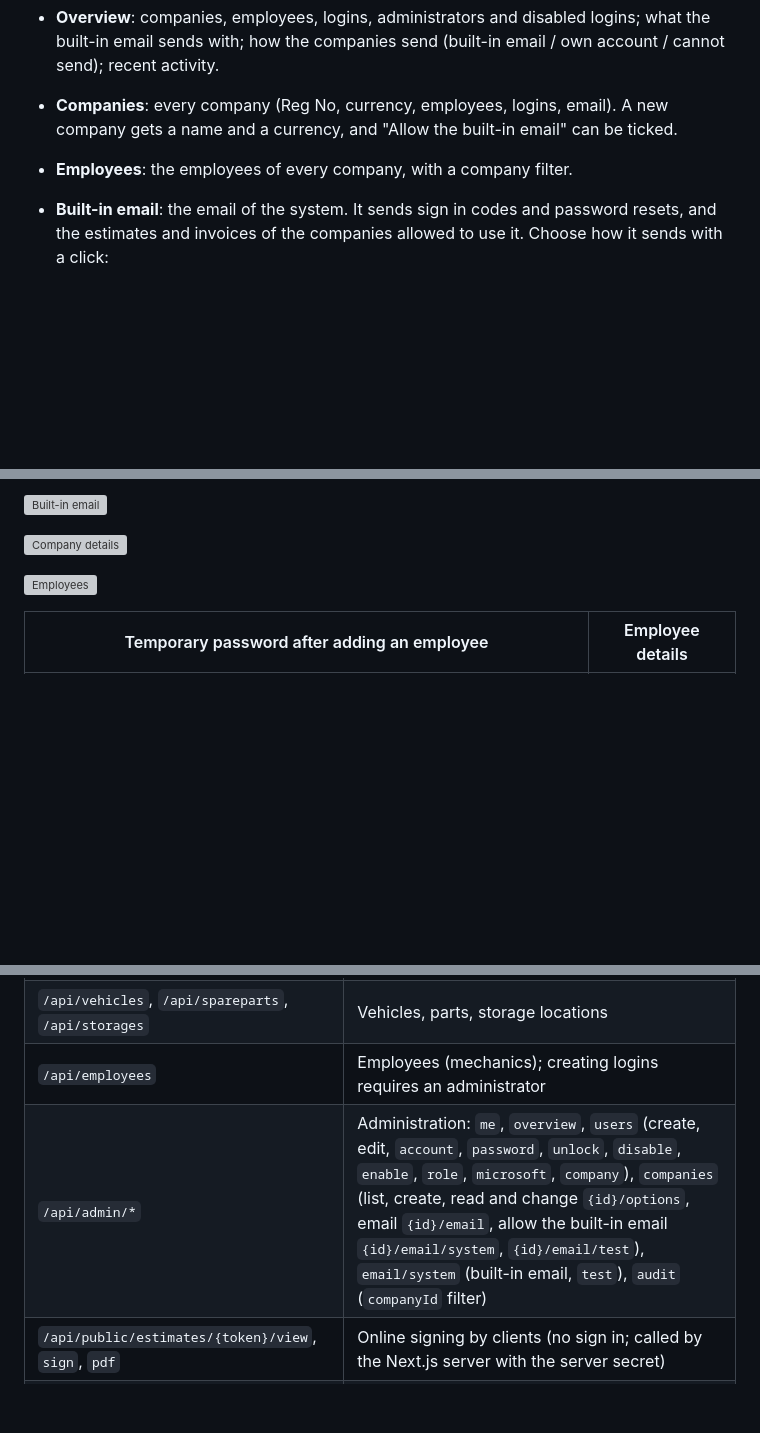
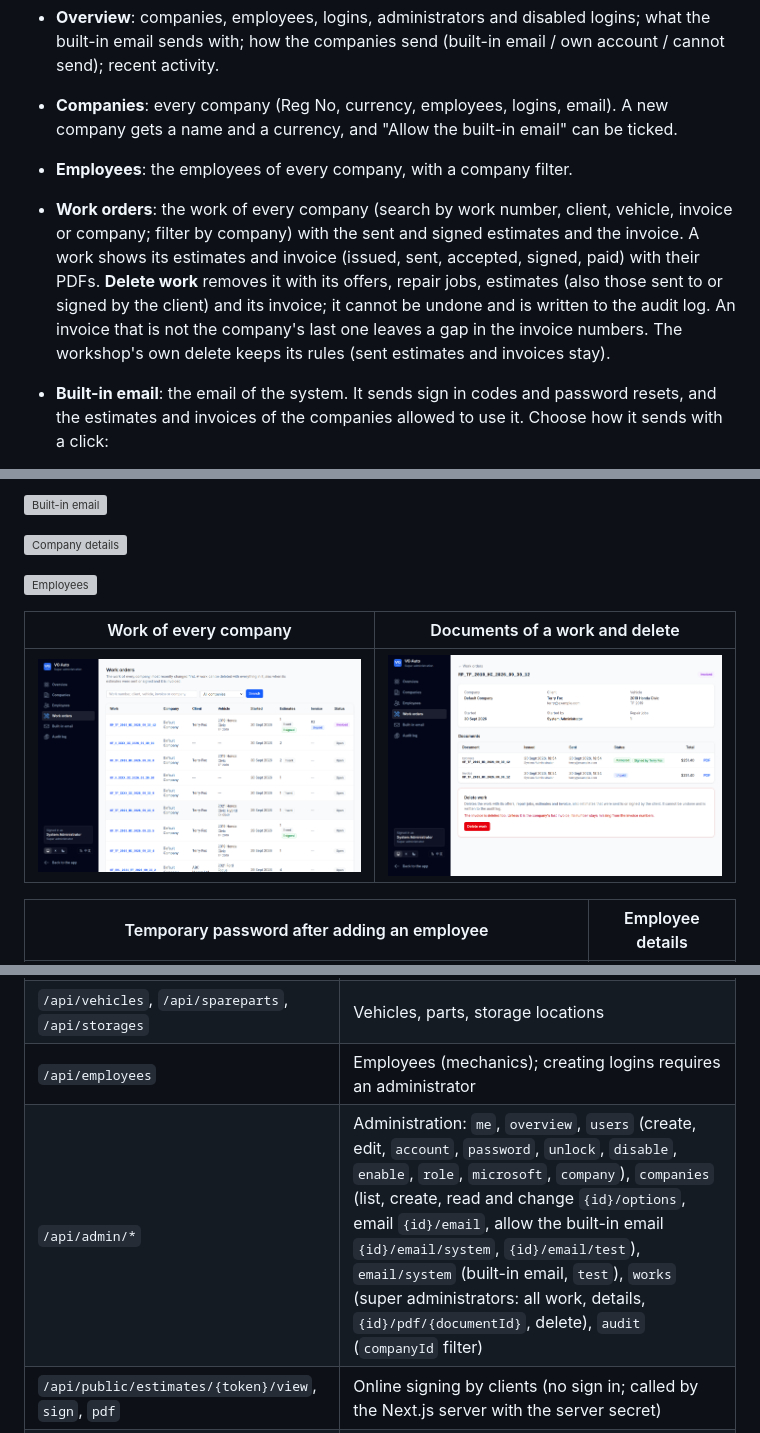
Before and after one commit to ecfranke/VG-Auto, a Markdown page: README.en.md, 3 parts joined by grey strips. GitHub-like rendering; pictures changed too: docs/screenshots/admin-work.png (added), docs/screenshots/admin-works.png (added); blank space fills up the shorter version; grey boxes are pictures that could not be loaded.

```diff
--- a/README.en.md
+++ b/README.en.md
@@ -211,6 +211,7 @@ Administrators manage companies, employees and email at `https://your-domain/adm
 - **Overview**: companies, employees, logins, administrators and disabled logins; what the built-in email sends with; how the companies send (built-in email / own account / cannot send); recent activity.
 - **Companies**: every company (Reg No, currency, employees, logins, email). A new company gets a name and a currency, and "Allow the built-in email" can be ticked.
 - **Employees**: the employees of every company, with a company filter.
+- **Work orders**: the work of every company (search by work number, client, vehicle, invoice or company; filter by company) with the sent and signed estimates and the invoice. A work shows its estimates and invoice (issued, sent, accepted, signed, paid) with their PDFs. **Delete work** removes it with its offers, repair jobs, estimates (also those sent to or signed by the client) and its invoice; it cannot be undone and is written to the audit log. An invoice that is not the company's last one leaves a gap in the invoice numbers. The workshop's own delete keeps its rules (sent estimates and invoices stay).
 - **Built-in email**: the email of the system. It sends sign in codes and password resets, and the estimates and invoices of the companies allowed to use it. Choose how it sends with a click:
   - **Server configuration**: the `Email` section of `appsettings.Secrets.json` or the environment (as before);
   - **SMTP**: server, port, encryption, user name, password, sender address and name;
@@ -255,6 +256,10 @@ Accounts:
 ![Company details](docs/screenshots/admin-company.png)
 
 ![Employees](docs/screenshots/admin-users.png)
+
+| Work of every company | Documents of a work and delete |
+|---|---|
+| ![Work orders](docs/screenshots/admin-works.png) | ![Work details](docs/screenshots/admin-work.png) |
 
 | Temporary password after adding an employee | Employee details |
 |---|---|
@@ -441,7 +446,7 @@ In development the full API is documented at `http://localhost:15567/swagger`. M
 | `/api/clients`, `/api/privateclients`, `/api/legalclients` | Clients |
 | `/api/vehicles`, `/api/spareparts`, `/api/storages` | Vehicles, parts, storage locations |
 | `/api/employees` | Employees (mechanics); creating logins requires an administrator |
-| `/api/admin/*` | Administration: `me`, `overview`, `users` (create, edit, `account`, `password`, `unlock`, `disable`, `enable`, `role`, `microsoft`, `company`), `companies` (list, create, read and change `{id}/options`, email `{id}/email`, allow the built-in email `{id}/email/system`, `{id}/email/test`), `email/system` (built-in email, `test`), `audit` (`companyId` filter) |
+| `/api/admin/*` | Administration: `me`, `overview`, `users` (create, edit, `account`, `password`, `unlock`, `disable`, `enable`, `role`, `microsoft`, `company`), `companies` (list, create, read and change `{id}/options`, email `{id}/email`, allow the built-in email `{id}/email/system`, `{id}/email/test`), `email/system` (built-in email, `test`), `works` (super administrators: all work, details, `{id}/pdf/{documentId}`, delete), `audit` (`companyId` filter) |
 | `/api/public/estimates/{token}/view`, `sign`, `pdf` | Online signing by clients (no sign in; called by the Next.js server with the server secret) |
 | `/api/options` (with `testemail`) | Settings of the signed in user's company, test email |
 | `/api/profile` (with `changepassword`, `externallogins`) | Profile, password, Microsoft account link |
```
Also changed, not shown: README.md (+6 -1 lines), 13 other files.
